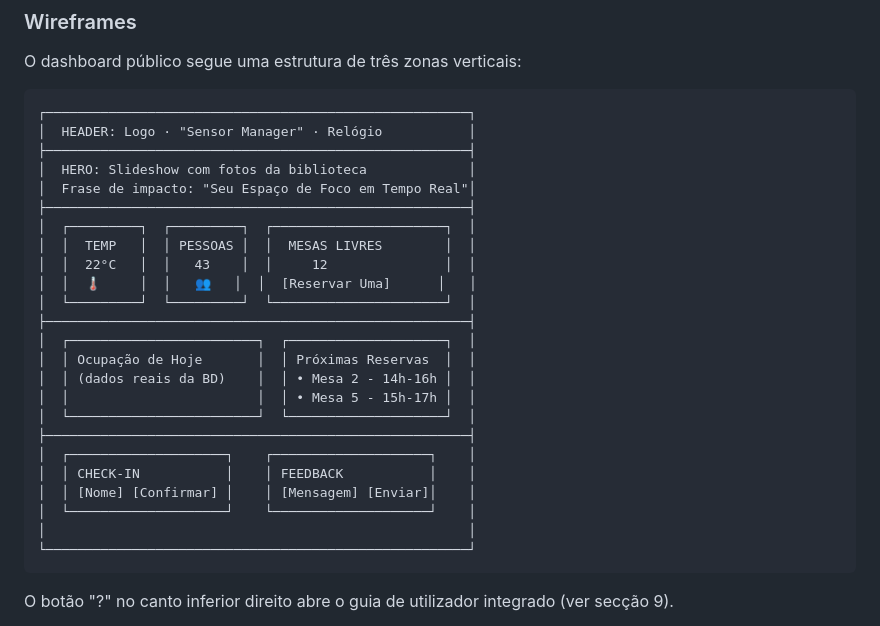
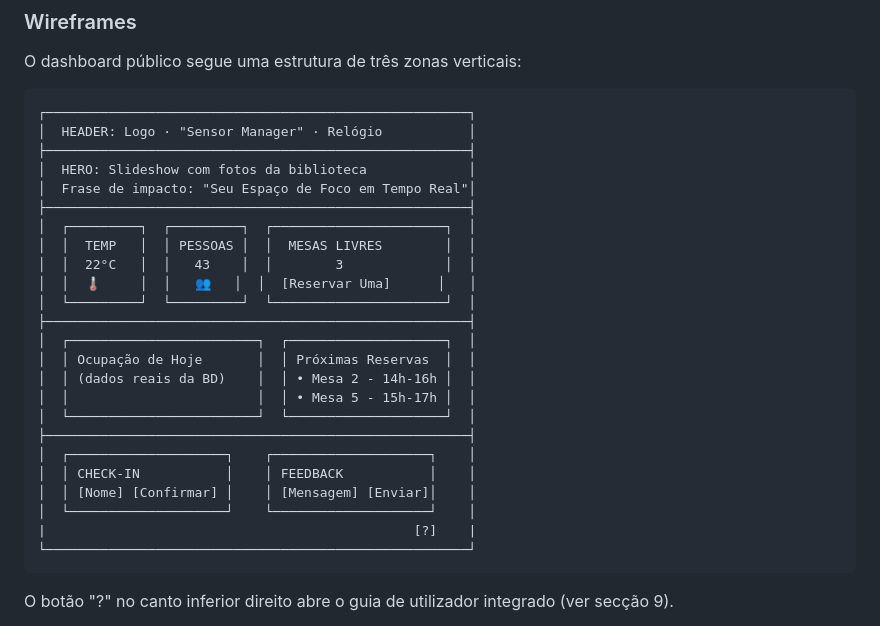
Before and after one commit to bentodorey/Sensor-Manager, a Markdown page: README.md, the part around the change. GitHub-like rendering.

Commit message:
Fix available tables count in README
Updated available tables count from 12 to 3 in README.

````diff
--- a/README.md
+++ b/README.md
@@ -205,7 +205,7 @@ O dashboard público segue uma estrutura de três zonas verticais:
 ├──────────────────────────────────────────────────────┤
 │  ┌─────────┐  ┌─────────┐  ┌──────────────────────┐  │
 │  │  TEMP   │  │ PESSOAS │  │  MESAS LIVRES        │  │
-│  │  22°C   │  │   43    │  │     12               │  │
+│  │  22°C   │  │   43    │  │        3             │  │
 │  │  🌡️     │  │   👥   │  │  [Reservar Uma]      │   │
 │  └─────────┘  └─────────┘  └──────────────────────┘  │
 ├──────────────────────────────────────────────────────┤
@@ -219,7 +219,7 @@ O dashboard público segue uma estrutura de três zonas verticais:
 │  │ CHECK-IN           │    │ FEEDBACK           │    │
 │  │ [Nome] [Confirmar] │    │ [Mensagem] [Enviar]│    │
 │  └────────────────────┘    └────────────────────┘    │
-│                                                      │
+|                                               [?]    |
 └──────────────────────────────────────────────────────┘
 ```
 
````
